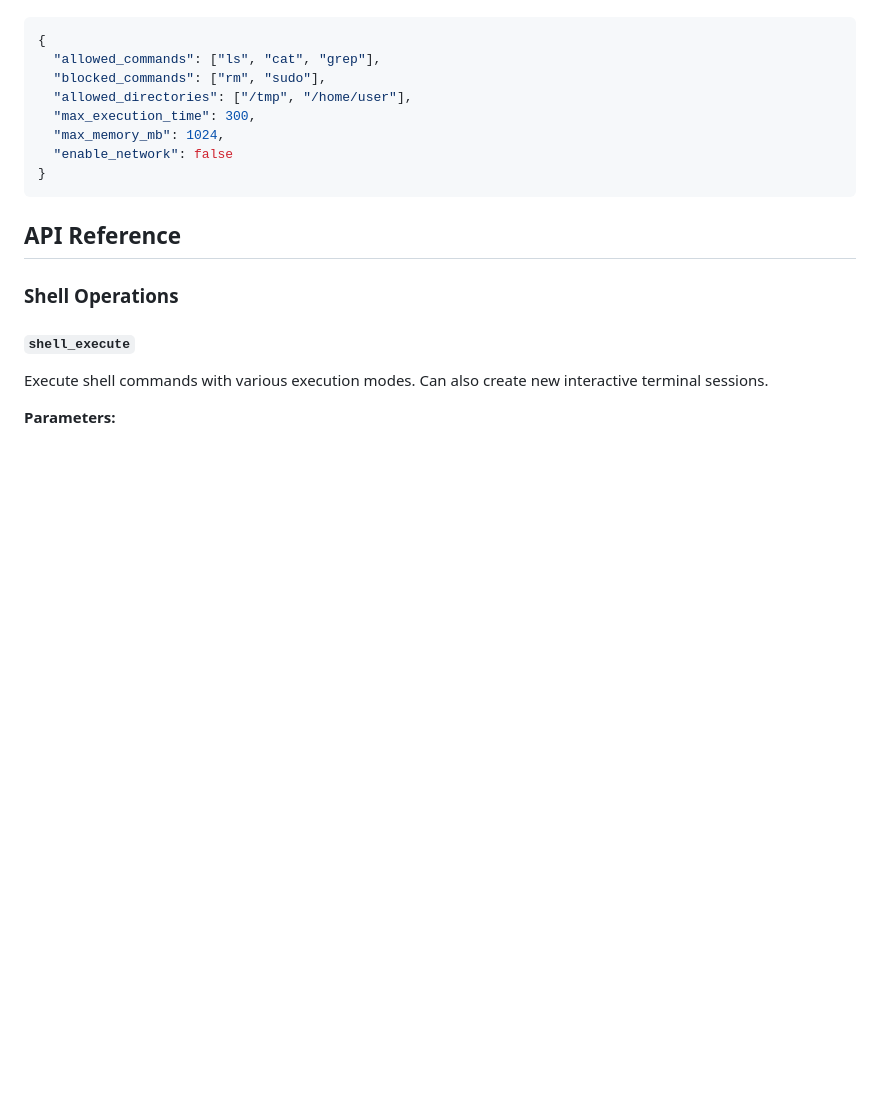
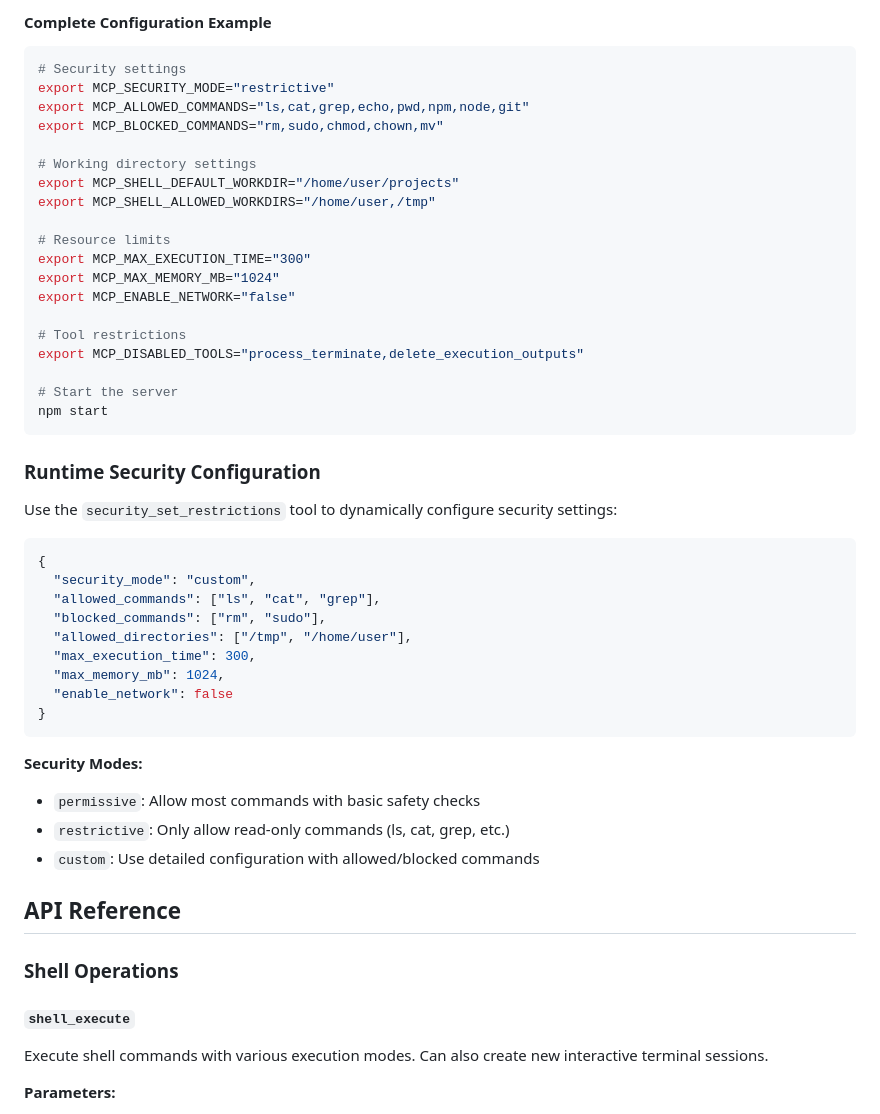
Before and after one commit to mako10k/mcp-shell-server, a Markdown page: README.md, the part around the change printed below. GitHub-like rendering; blank space fills up the shorter version.

````diff
--- a/README.md
+++ b/README.md
@@ -243,6 +302,33 @@ Use the `security_set_restrictions` tool to configure:
+#### Complete Configuration Example
+```bash
+# Security settings
+export MCP_SECURITY_MODE="restrictive"
+export MCP_ALLOWED_COMMANDS="ls,cat,grep,echo,pwd,npm,node,git"
+export MCP_BLOCKED_COMMANDS="rm,sudo,chmod,chown,mv"
+
+# Working directory settings
+export MCP_SHELL_DEFAULT_WORKDIR="/home/user/projects"
+export MCP_SHELL_ALLOWED_WORKDIRS="/home/user,/tmp"
+
+# Resource limits
+export MCP_MAX_EXECUTION_TIME="300"
+export MCP_MAX_MEMORY_MB="1024"
+export MCP_ENABLE_NETWORK="false"
+
+# Tool restrictions
+export MCP_DISABLED_TOOLS="process_terminate,delete_execution_outputs"
+
+# Start the server
+npm start
+```
+
+### Runtime Security Configuration
+
+Use the `security_set_restrictions` tool to dynamically configure security settings:
 
 ```json
 {
+  "security_mode": "custom",
   "allowed_commands": ["ls", "cat", "grep"],
   "blocked_commands": ["rm", "sudo"],
   "allowed_directories": ["/tmp", "/home/user"],
@@ -251,6 +337,11 @@ Use the `security_set_restrictions` tool to configure:
   "enable_network": false
 }
 ```
+
+**Security Modes:**
+- `permissive`: Allow most commands with basic safety checks
+- `restrictive`: Only allow read-only commands (ls, cat, grep, etc.)
+- `custom`: Use detailed configuration with allowed/blocked commands
 
 ## API Reference
 
````
Also changed, not shown: other parts of README.md (+62 -3 lines).
